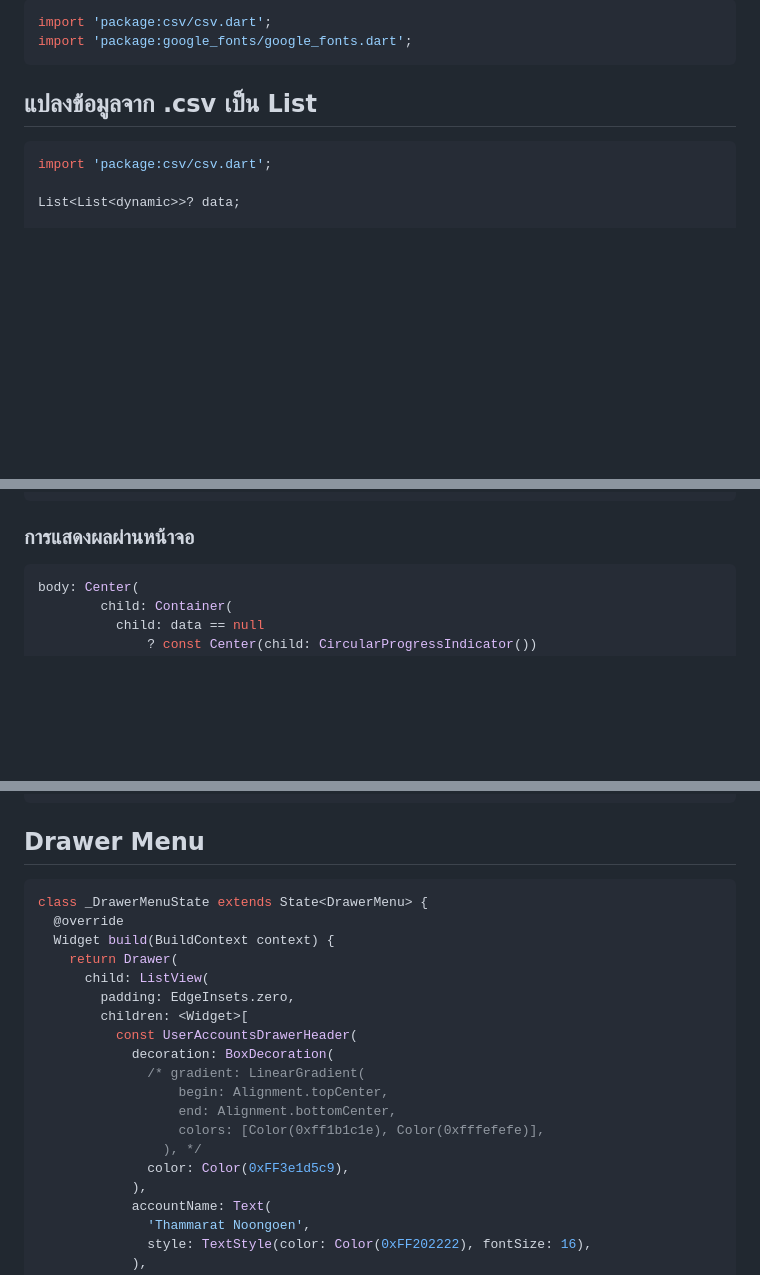
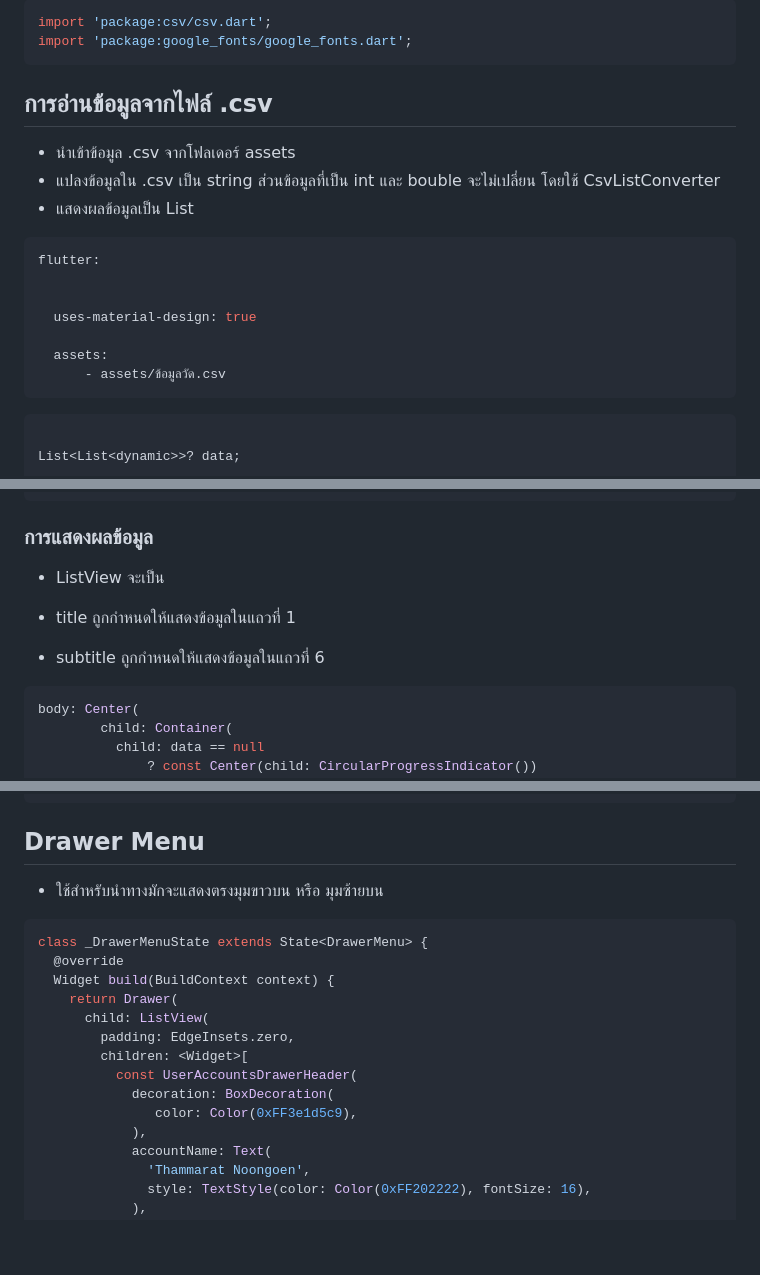
Before and after one commit to tOnzm/final_exam2-2565, a Markdown page: README.md, 3 parts joined by grey strips. Drawn GitHub-style; blank space fills up the shorter version.

Commit message:
UpdateREADME

````diff
--- a/README.md
+++ b/README.md
@@ -28,10 +28,23 @@ dependencies:
 import 'package:csv/csv.dart';
 import 'package:google_fonts/google_fonts.dart';
 ```
-## แปลงข้อมูลจาก .csv เป็น List
+## การอ่านข้อมูลจากไฟล์ .csv
+- นำเข้าข้อมูล .csv จากโฟลเดอร์ assets
+- แปลงข้อมูลใน .csv เป็น string ส่วนข้อมูลที่เป็น int และ bouble จะไม่เปลี่ยน
+  โดยใช้ CsvListConverter
+- แสดงผลข้อมูลเป็น List
+
+```yaml
+flutter:
+
+
+  uses-material-design: true
+
+  assets:
+      - assets/ข้อมูลวัด.csv
+```
 
 ```dart
-import 'package:csv/csv.dart';
 
 List<List<dynamic>>? data;
 
@@ -50,8 +63,11 @@ List<List<dynamic>>? data;
   }
 ```
 
-### การแสดงผลผ่านหน้าจอ
+### การแสดงผลข้อมูล
+- ListView จะเป็น
 
+- title ถูกกำหนดให้แสดงข้อมูลในแถวที่ 1
+- subtitle ถูกกำหนดให้แสดงข้อมูลในแถวที่ 6
 ```dart
 body: Center(
         child: Container(
@@ -149,6 +169,7 @@ class _BottomNavBarState extends State<BottomNavBar> {
 }
 ```
 ## Drawer Menu
+- ใช้สำหรับนำทางมักจะแสดงตรงมุมขาวบน หรือ มุมซ้ายบน
 
 ```dart
 class _DrawerMenuState extends State<DrawerMenu> {
@@ -160,12 +181,7 @@ class _DrawerMenuState extends State<DrawerMenu> {
         children: <Widget>[
           const UserAccountsDrawerHeader(
             decoration: BoxDecoration(
-              /* gradient: LinearGradient(
-                  begin: Alignment.topCenter,
-                  end: Alignment.bottomCenter,
-                  colors: [Color(0xff1b1c1e), Color(0xfffefefe)],
-                ), */
-              color: Color(0xFF3e1d5c9),
+               color: Color(0xFF3e1d5c9),
             ),
             accountName: Text(
               'Thammarat Noongoen',
````
Also changed, not shown: other parts of README.md (+6 -0 lines).
